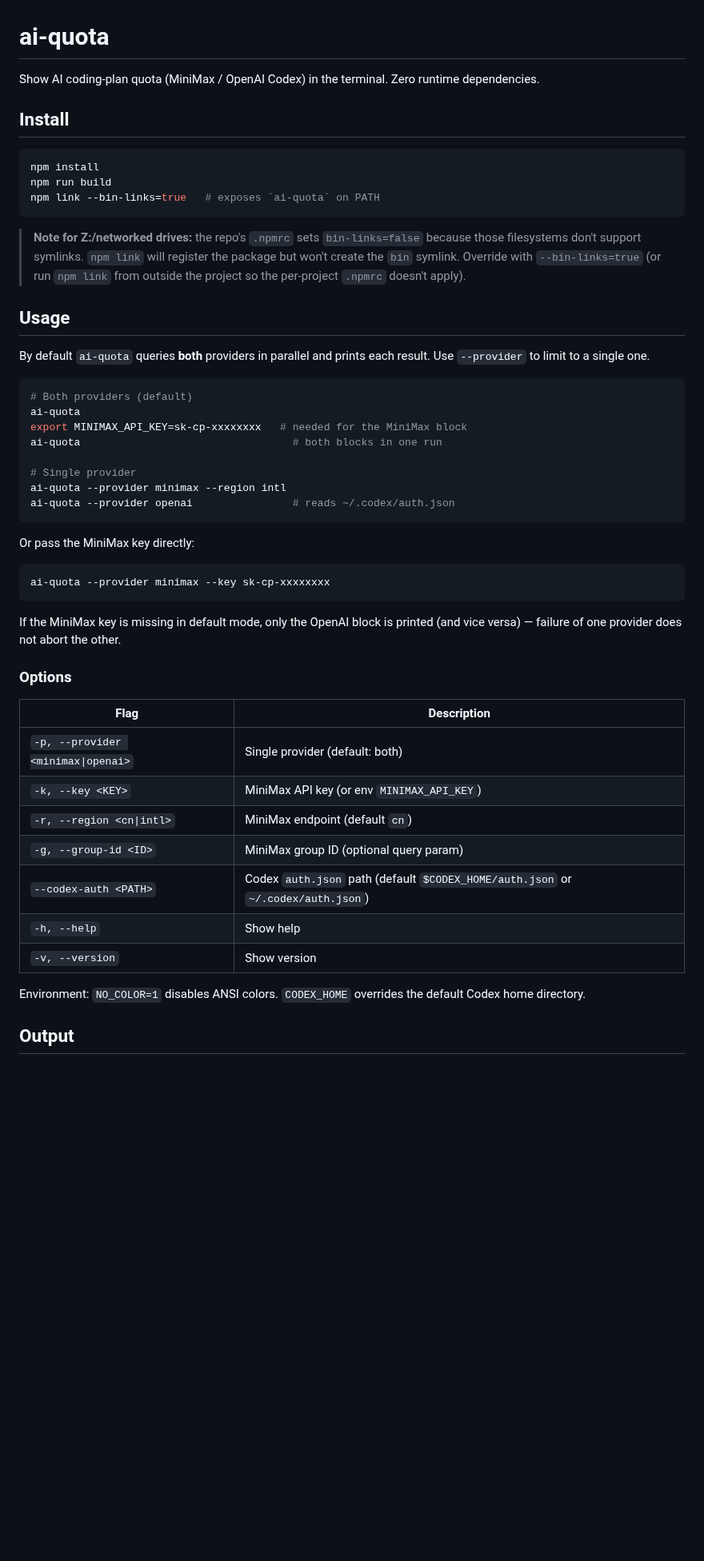
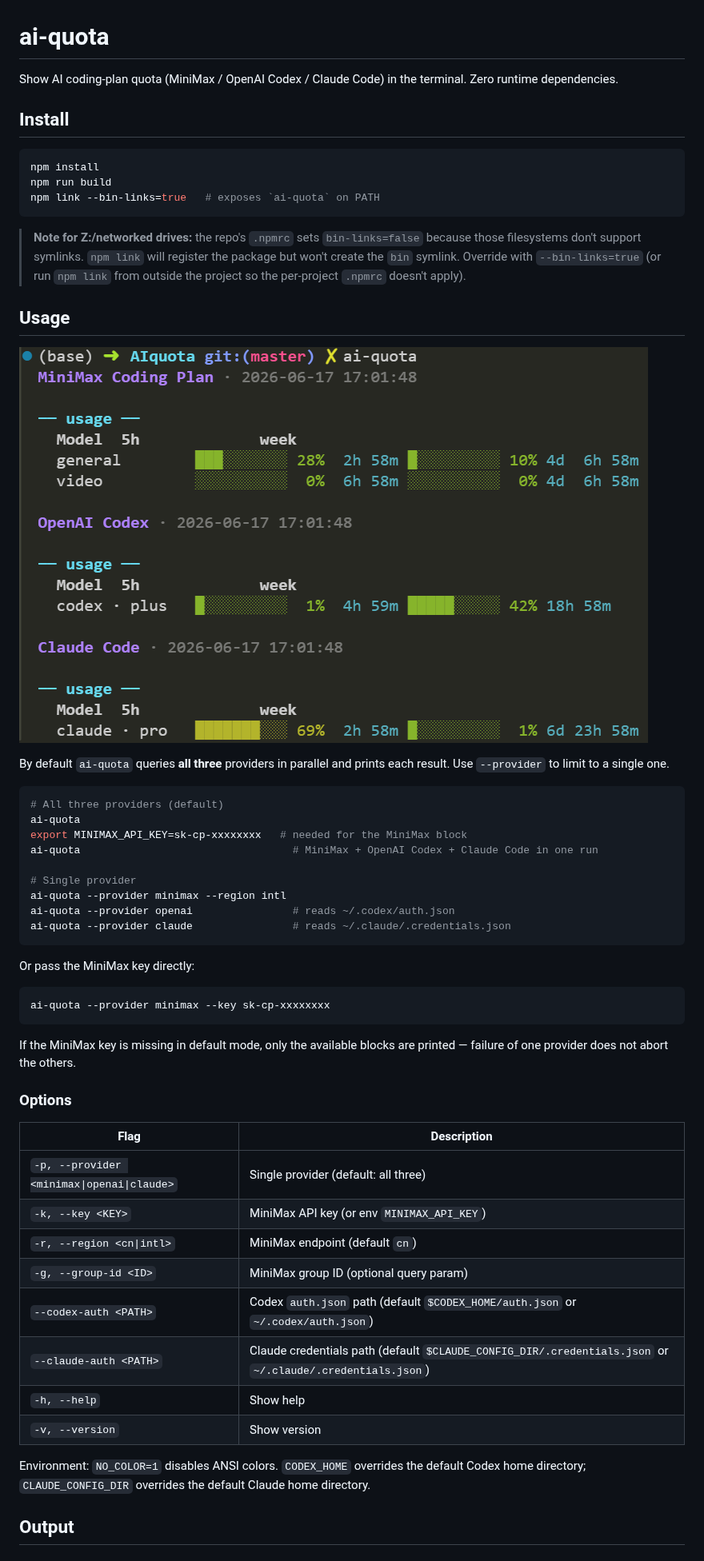
Before and after one commit to kongdd/ai-quota, a Markdown page: README.md, the part around one of its changes. Shown at 80% size. GitHub-like rendering; pictures changed too: docs/ai-quota.png (added); blank space fills up the shorter version.

Commit message:
add claude support

````diff
--- a/README.md
+++ b/README.md
@@ -1,6 +1,6 @@
 # ai-quota
 
-Show AI coding-plan quota (MiniMax / OpenAI Codex) in the terminal. Zero runtime dependencies.
+Show AI coding-plan quota (MiniMax / OpenAI Codex / Claude Code) in the terminal. Zero runtime dependencies.
 
 ## Install
 
@@ -14,17 +14,20 @@ npm link --bin-links=true   # exposes `ai-quota` on PATH
 
 ## Usage
 
-By default `ai-quota` queries **both** providers in parallel and prints each result. Use `--provider` to limit to a single one.
+![usage](docs/ai-quota.png)
+
+By default `ai-quota` queries **all three** providers in parallel and prints each result. Use `--provider` to limit to a single one.
 
 ```bash
-# Both providers (default)
+# All three providers (default)
 ai-quota
 export MINIMAX_API_KEY=sk-cp-xxxxxxxx   # needed for the MiniMax block
-ai-quota                                  # both blocks in one run
+ai-quota                                  # MiniMax + OpenAI Codex + Claude Code in one run
 
 # Single provider
 ai-quota --provider minimax --region intl
 ai-quota --provider openai                # reads ~/.codex/auth.json
+ai-quota --provider claude                # reads ~/.claude/.credentials.json
 ```
 
 Or pass the MiniMax key directly:
@@ -33,21 +36,22 @@ Or pass the MiniMax key directly:
 ai-quota --provider minimax --key sk-cp-xxxxxxxx
 ```
 
-If the MiniMax key is missing in default mode, only the OpenAI block is printed (and vice versa) — failure of one provider does not abort the other.
+If the MiniMax key is missing in default mode, only the available blocks are printed — failure of one provider does not abort the others.
 
 ### Options
 
-| Flag                               | Description                                                                      |
-| ---------------------------------- | -------------------------------------------------------------------------------- |
-| `-p, --provider <minimax\|openai>` | Single provider (default: both)                                                  |
-| `-k, --key <KEY>`                  | MiniMax API key (or env `MINIMAX_API_KEY`)                                       |
-| `-r, --region <cn\|intl>`          | MiniMax endpoint (default `cn`)                                                  |
-| `-g, --group-id <ID>`              | MiniMax group ID (optional query param)                                          |
-| `--codex-auth <PATH>`              | Codex `auth.json` path (default `$CODEX_HOME/auth.json` or `~/.codex/auth.json`) |
-| `-h, --help`                       | Show help                                                                        |
-| `-v, --version`                    | Show version                                                                     |
+| Flag                                       | Description                                                                                               |
+| ------------------------------------------ | --------------------------------------------------------------------------------------------------------- |
+| `-p, --provider <minimax\|openai\|claude>` | Single provider (default: all three)                                                                      |
+| `-k, --key <KEY>`                          | MiniMax API key (or env `MINIMAX_API_KEY`)                                                                |
+| `-r, --region <cn\|intl>`                  | MiniMax endpoint (default `cn`)                                                                           |
+| `-g, --group-id <ID>`                      | MiniMax group ID (optional query param)                                                                   |
+| `--codex-auth <PATH>`                      | Codex `auth.json` path (default `$CODEX_HOME/auth.json` or `~/.codex/auth.json`)                          |
+| `--claude-auth <PATH>`                     | Claude credentials path (default `$CLAUDE_CONFIG_DIR/.credentials.json` or `~/.claude/.credentials.json`) |
+| `-h, --help`                               | Show help                                                                                                 |
+| `-v, --version`                            | Show version                                                                                              |
 
-Environment: `NO_COLOR=1` disables ANSI colors. `CODEX_HOME` overrides the default Codex home directory.
+Environment: `NO_COLOR=1` disables ANSI colors. `CODEX_HOME` overrides the default Codex home directory; `CLAUDE_CONFIG_DIR` overrides the default Claude home directory.
 
 ## Output
 
````
Also changed, not shown: other parts of README.md (+17 -0 lines), 2 other files.
